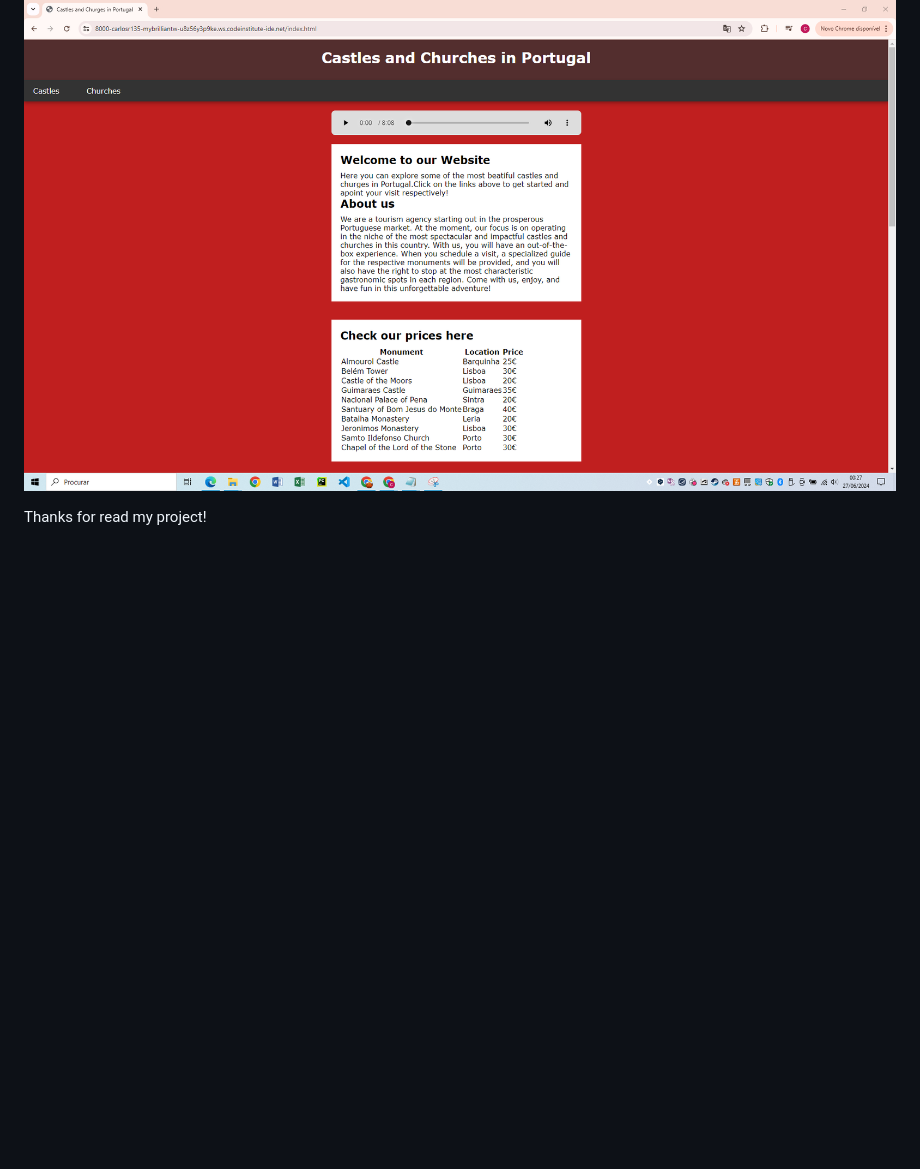
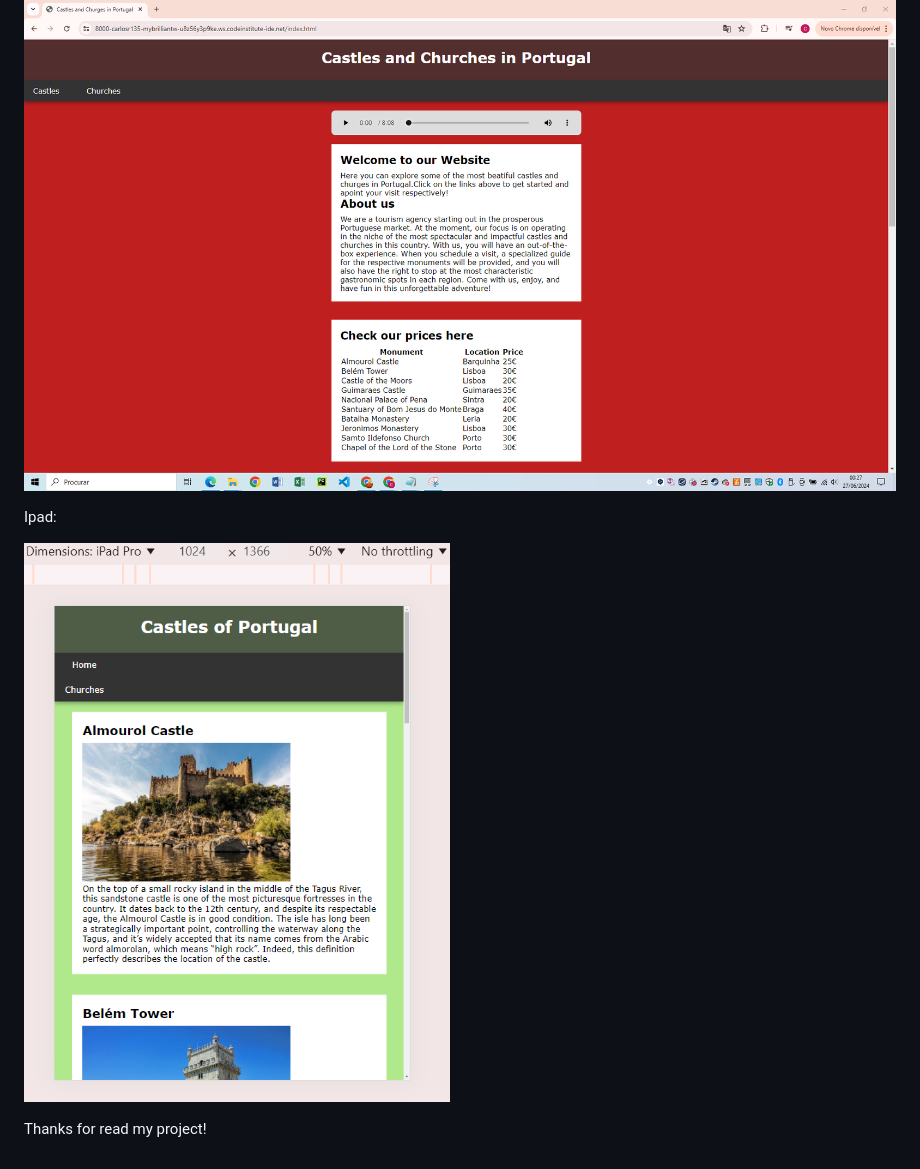
Before and after one commit to CarlosR135/my-brilliant-website, a Markdown page: README.md, the part around the change. GitHub-like rendering; pictures changed too: assets/images/readme/ipadx.PNG (added); blank space fills up the shorter version.

Commit message:
fixe readme.file

```diff
--- a/README.md
+++ b/README.md
@@ -70,6 +70,16 @@ Desktop:
 
 ![DESKTOP](/assets/images/readme/ecraaaa.png)
 
+Ipad:
+
+![ipad](/assets/images/readme/ipadx.PNG)
+
+
+
+
+
+
+
 
 
 
```
